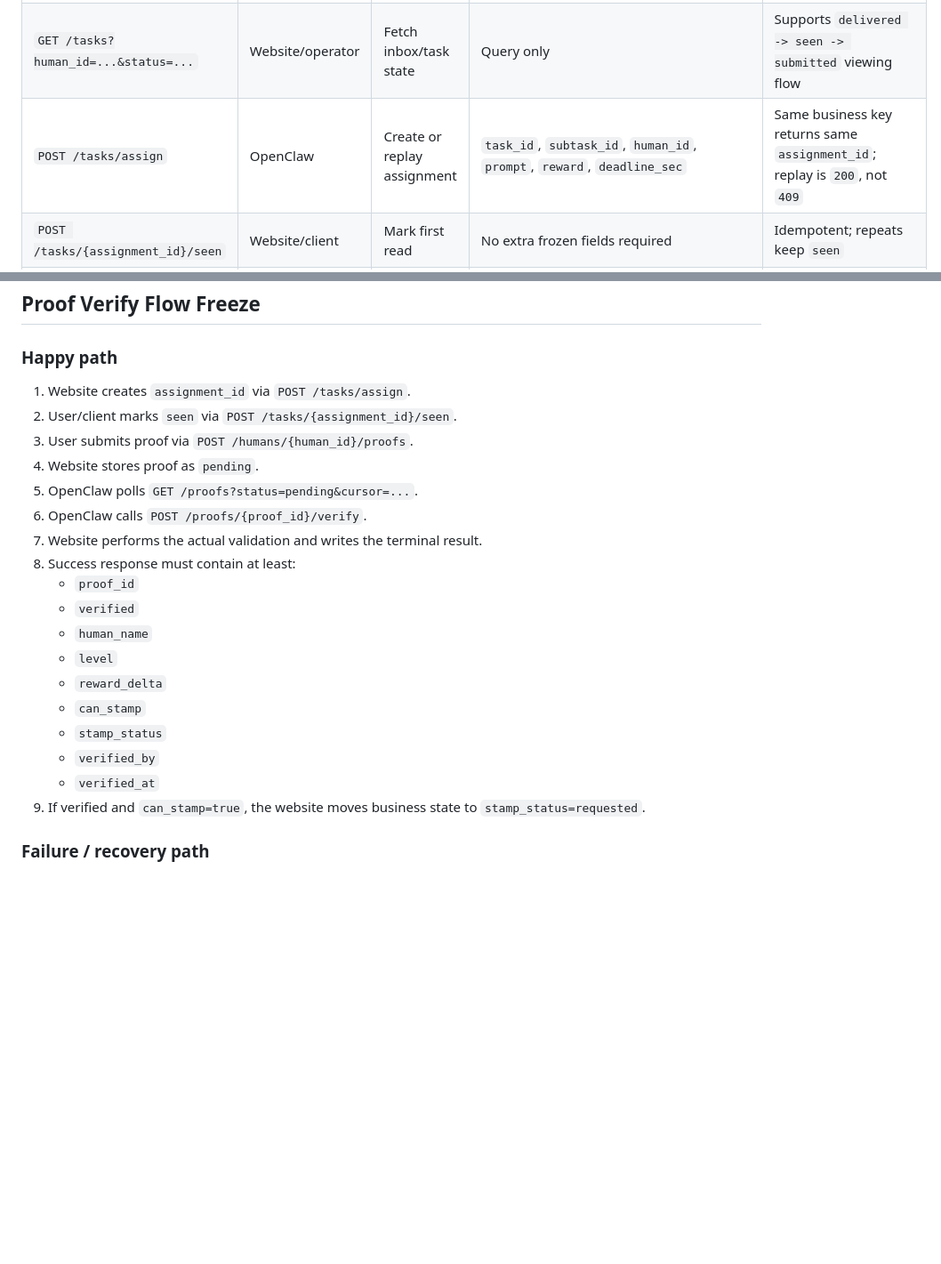
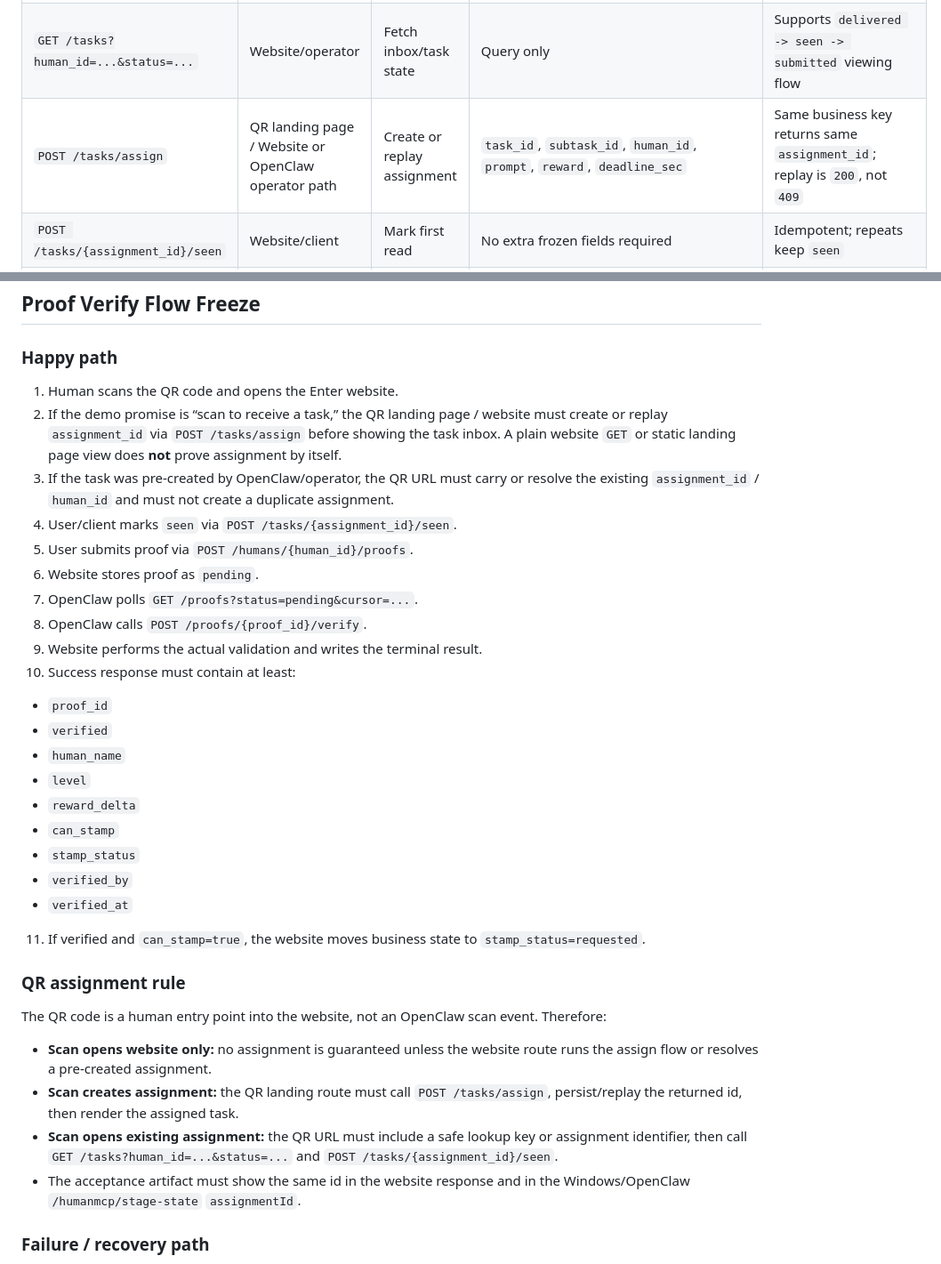
Before and after one commit to er-s-an/human-mcp, a Markdown page: docs/website-openclaw-auth-stamp-freeze.md, 2 parts joined by grey strips. Shown at 89% size. GitHub-like rendering; blank space fills up the shorter version.

```diff
--- a/docs/website-openclaw-auth-stamp-freeze.md
+++ b/docs/website-openclaw-auth-stamp-freeze.md
@@ -72,7 +72,7 @@ Freeze the contract as:
 |---|---|---|---|---|
 | `GET /humans?online=true&skill=...` | OpenClaw | Fetch callable humans | Query only | Returns human list; never returns canonical `secret_phrase` |
 | `GET /tasks?human_id=...&status=...` | Website/operator | Fetch inbox/task state | Query only | Supports `delivered -> seen -> submitted` viewing flow |
-| `POST /tasks/assign` | OpenClaw | Create or replay assignment | `task_id`, `subtask_id`, `human_id`, `prompt`, `reward`, `deadline_sec` | Same business key returns same `assignment_id`; replay is `200`, not `409` |
+| `POST /tasks/assign` | QR landing page / Website or OpenClaw operator path | Create or replay assignment | `task_id`, `subtask_id`, `human_id`, `prompt`, `reward`, `deadline_sec` | Same business key returns same `assignment_id`; replay is `200`, not `409` |
 | `POST /tasks/{assignment_id}/seen` | Website/client | Mark first read | No extra frozen fields required | Idempotent; repeats keep `seen` |
 | `POST /humans/{human_id}/proofs` | Website/client | Submit proof | `assignment_id`, `task_id`, `subtask_id`, `narrative`, `secret_phrase`, `proof_text` | Creates a new `proof_id` with `status=pending`; `422` if required fields are missing |
 | `GET /proofs?status=pending&cursor=...` | OpenClaw | Poll pending proofs | Query only | Returns `cursor` + proof items; invalid cursor is `400` |
@@ -83,14 +83,16 @@ Freeze the contract as:
 
 ### Happy path
 
-1. Website creates `assignment_id` via `POST /tasks/assign`.
-2. User/client marks `seen` via `POST /tasks/{assignment_id}/seen`.
-3. User submits proof via `POST /humans/{human_id}/proofs`.
-4. Website stores proof as `pending`.
-5. OpenClaw polls `GET /proofs?status=pending&cursor=...`.
-6. OpenClaw calls `POST /proofs/{proof_id}/verify`.
-7. Website performs the actual validation and writes the terminal result.
-8. Success response must contain at least:
+1. Human scans the QR code and opens the Enter website.
+2. If the demo promise is “scan to receive a task,” the QR landing page / website must create or replay `assignment_id` via `POST /tasks/assign` before showing the task inbox. A plain website `GET` or static landing page view does **not** prove assignment by itself.
+3. If the task was pre-created by OpenClaw/operator, the QR URL must carry or resolve the existing `assignment_id` / `human_id` and must not create a duplicate assignment.
+4. User/client marks `seen` via `POST /tasks/{assignment_id}/seen`.
+5. User submits proof via `POST /humans/{human_id}/proofs`.
+6. Website stores proof as `pending`.
+7. OpenClaw polls `GET /proofs?status=pending&cursor=...`.
+8. OpenClaw calls `POST /proofs/{proof_id}/verify`.
+9. Website performs the actual validation and writes the terminal result.
+10. Success response must contain at least:
    - `proof_id`
    - `verified`
    - `human_name`
@@ -100,7 +102,16 @@ Freeze the contract as:
    - `stamp_status`
    - `verified_by`
    - `verified_at`
-9. If verified and `can_stamp=true`, the website moves business state to `stamp_status=requested`.
+11. If verified and `can_stamp=true`, the website moves business state to `stamp_status=requested`.
+
+### QR assignment rule
+
+The QR code is a human entry point into the website, not an OpenClaw scan event. Therefore:
+
+- **Scan opens website only:** no assignment is guaranteed unless the website route runs the assign flow or resolves a pre-created assignment.
+- **Scan creates assignment:** the QR landing route must call `POST /tasks/assign`, persist/replay the returned id, then render the assigned task.
+- **Scan opens existing assignment:** the QR URL must include a safe lookup key or assignment identifier, then call `GET /tasks?human_id=...&status=...` and `POST /tasks/{assignment_id}/seen`.
+- The acceptance artifact must show the same id in the website response and in the Windows/OpenClaw `/humanmcp/stage-state` `assignmentId`.
 
 ### Failure / recovery path
 
```
Also changed, not shown: docs/runbooks/enter-live-api-acceptance.md (+23 -1 lines).
